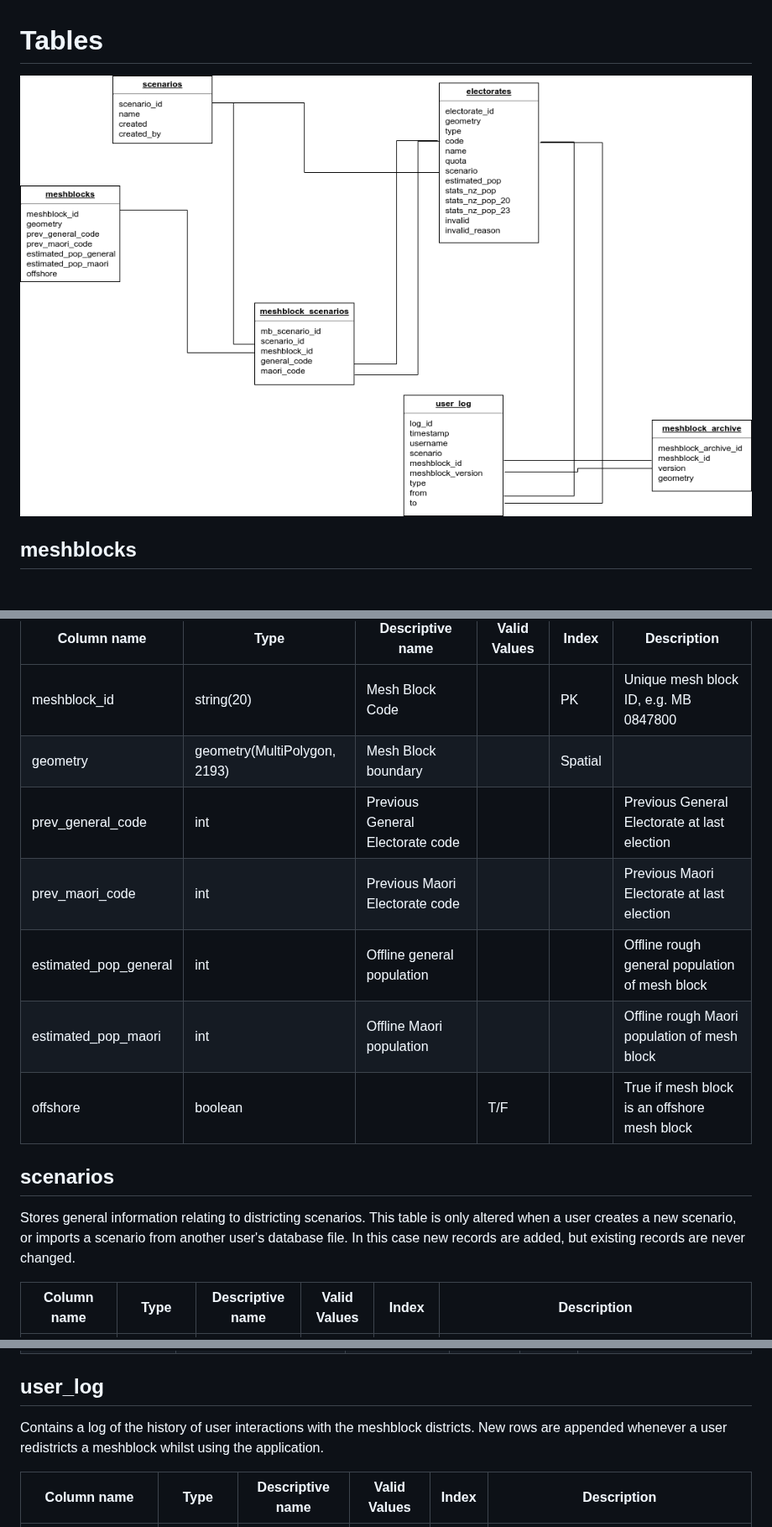
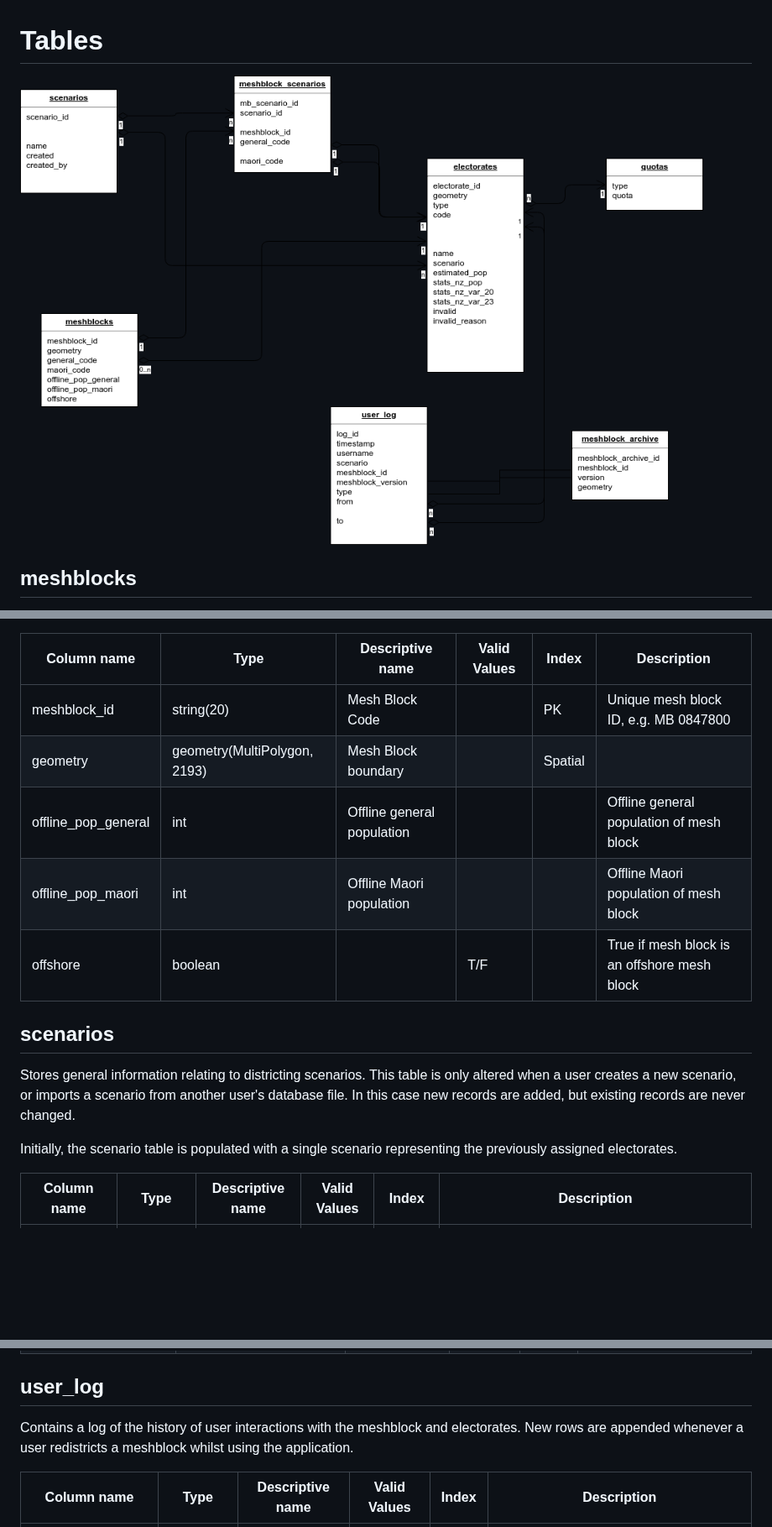
Before and after one commit to linz/qgis-redistricting-plugin, a Markdown page: documentation/db_design/db_design.md, 3 parts joined by grey strips. Shown at 84% size. Drawn GitHub-style; pictures changed too: documentation/db_design/images/design.png; blank space fills up the shorter version.

Commit message:
Update db design

```diff
--- a/documentation/db_design/db_design.md
+++ b/documentation/db_design/db_design.md
@@ -10,15 +10,15 @@ Contains mesh block boundaries and various statistics and properties of these me
 | ------------- | ------------- | ----------------- | ------------ | ----- | ----------
 | meshblock_id     | string(20)    | Mesh Block Code   |              | PK    | Unique mesh block ID, e.g. MB 0847800
 | geometry      | geometry(MultiPolygon, 2193)  | Mesh Block boundary |  | Spatial |
-| prev_general_code | int | Previous General Electorate code |  | | Previous General Electorate at last election
-| prev_maori_code | int | Previous Maori Electorate code |  | | Previous Maori Electorate at last election
-| estimated_pop_general | int | Offline general population | | | Offline rough general population of mesh block
-| estimated_pop_maori | int | Offline Maori population | | | Offline rough Maori population of mesh block
+| offline_pop_general | int | Offline general population | | | Offline general population of mesh block
+| offline_pop_maori | int | Offline Maori population | | | Offline Maori population of mesh block
 | offshore | boolean |  | T/F | | True if mesh block is an offshore mesh block
 
 ## scenarios
 
 Stores general information relating to districting scenarios. This table is only altered when a user creates a new scenario, or imports a scenario from another user's database file. In this case new records are added, but existing records are never changed.
+
+Initially, the scenario table is populated with a single scenario representing the previously assigned electorates.
 
 | Column name   | Type          |  Descriptive name | Valid Values | Index | Description
 | ------------- | ------------- | ----------------- | ------------ | ----- | ----------
@@ -73,7 +81,7 @@ Contains archived mesh block boundaries. This is a spatial table, containing Mul
 
 ## user_log
 
-Contains a log of the history of user interactions with the meshblock districts. New rows are appended whenever a user redistricts a meshblock whilst using the application.
+Contains a log of the history of user interactions with the meshblock and electorates. New rows are appended whenever a user redistricts a meshblock whilst using the application.
 
 | Column name   | Type          |  Descriptive name | Valid Values | Index | Description
 | ------------- | ------------- | ----------------- | ------------ | ----- | ----------
```
Also changed, not shown: other parts of documentation/db_design/db_design.md (+12 -4 lines).
